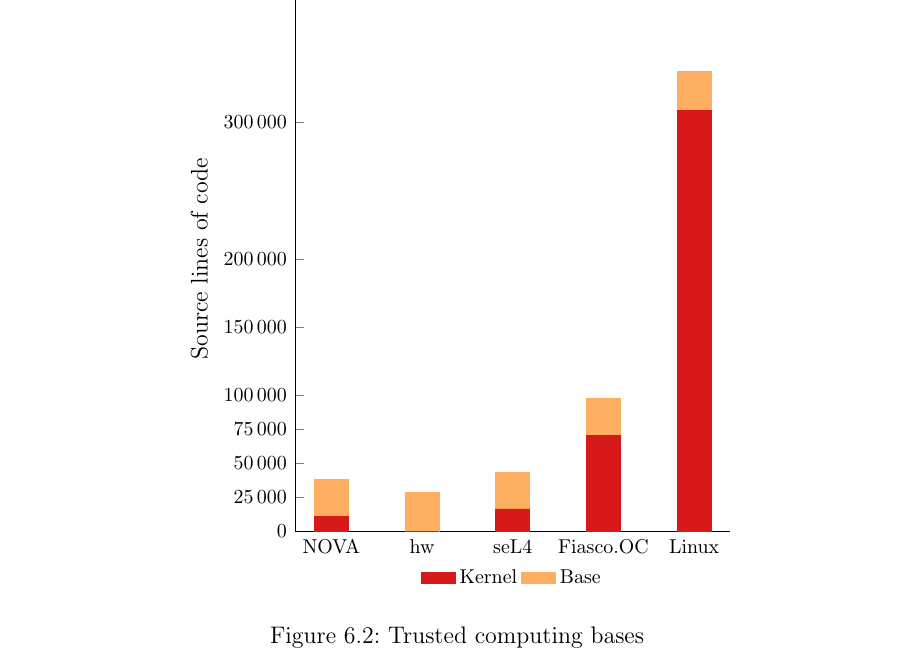
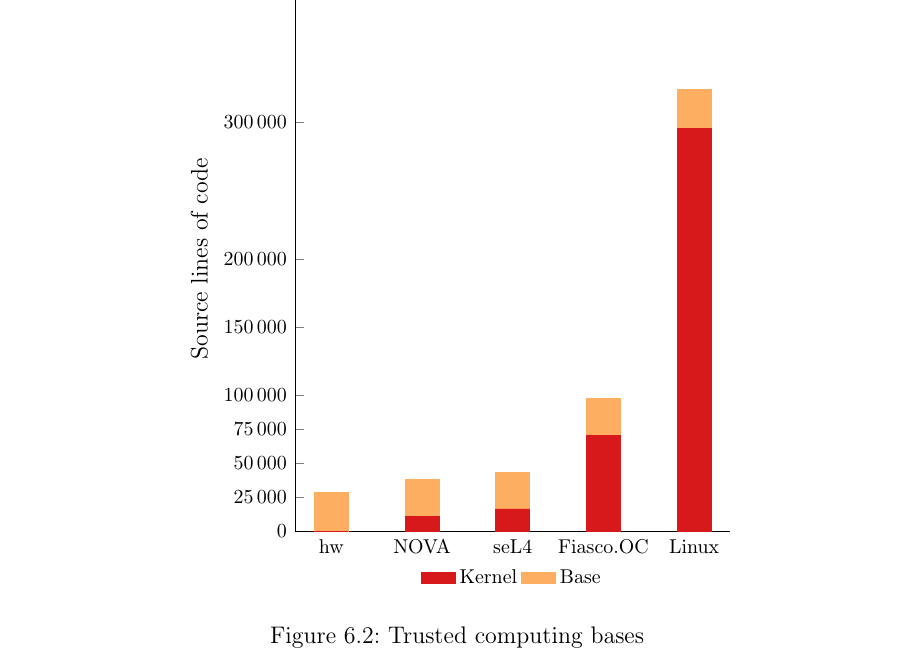
Before and after one commit to jklmnn/base-linux-hw, a LaTeX thesis (doc/thesis.tex): part of page 43 of 50, cut so that both start at the same text. Compiled offline with pdfLaTeX; a LaTeX package or settings file that is missing is left out.

Commit message:
update kernel data

```diff
--- a/doc/thesis.tex
+++ b/doc/thesis.tex
@@ -1620,9 +1620,9 @@
 			ylabel near ticks
 			]
 			\addplot[findOptimalPartition,fill=findOptimalPartition] coordinates
-			{(0,10944) (1,0) (2, 16485) (3, 70210) (4, 309189)};
+			{(0,0) (1,10944) (2, 16485) (3, 70210) (4, 295741)};
 			\addplot[storeClusterComponent,fill=storeClusterComponent] coordinates
-			{(0,27227) (1,28288) (2, 26807) (3, 27520) (4, 28300)};
+			{(0,28288) (1,27227) (2, 26807) (3, 27520) (4, 28300)};
 			\legend{Kernel, Base}
 			\end{axis}
 			\end{tikzpicture}
```
Also changed, not shown: doc/thesis.tex (2 more changed lines).
